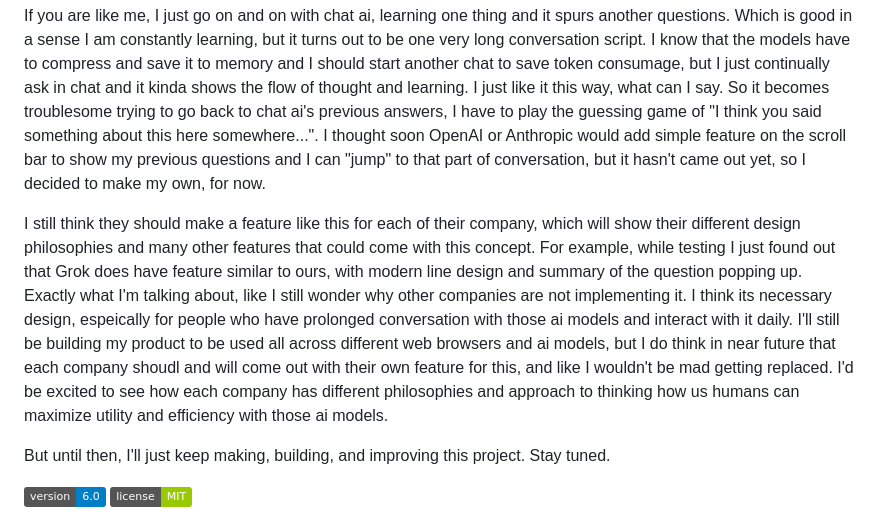
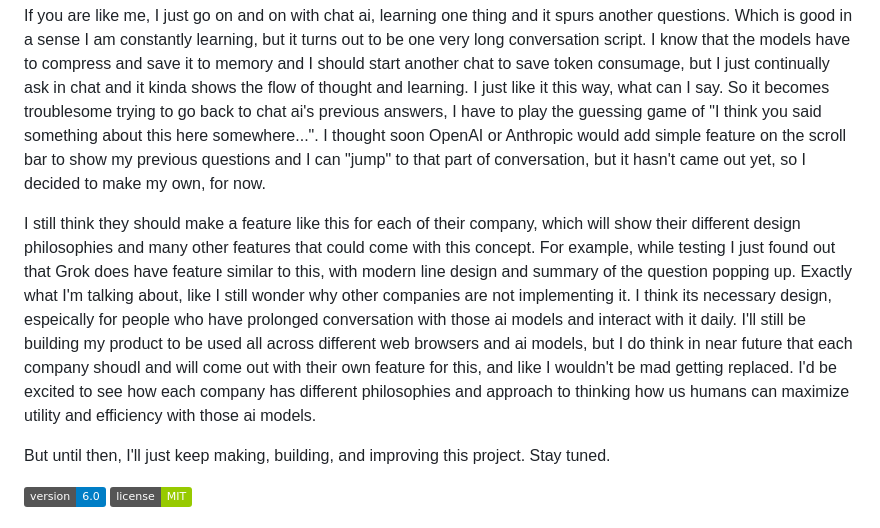
Before and after one commit to JoonJ14/ai-conversation-navigator, a Markdown page: README.md, the part around the change. GitHub-like rendering; badges without logos.

```diff
--- a/README.md
+++ b/README.md
@@ -4,7 +4,7 @@ A browser userscript that adds a navigation sidebar to long AI chat conversation
 
 If you are like me, I just go on and on with chat ai, learning one thing and it spurs another questions. Which is good in a sense I am constantly learning, but it turns out to be one very long conversation script. I know that the models have to compress and save it to memory and I should start another chat to save token consumage, but I just continually ask in chat and it kinda shows the flow of thought and learning. I just like it this way, what can I say. So it becomes troublesome trying to go back to chat ai's previous answers, I have to play the guessing game of "I think you said something about this here somewhere...". I thought soon OpenAI or Anthropic would add simple feature on the scroll bar to show my previous questions and I can "jump" to that part of conversation, but it hasn't came out yet, so I decided to make my own, for now.
 
-I still think they should make a feature like this for each of their company, which will show their different design philosophies and many other features that could come with this concept. For example, while testing I just found out that Grok does have feature similar to ours, with modern line design and summary of the question popping up. Exactly what I'm talking about, like I still wonder why other companies are not implementing it. I think its necessary design, espeically for people who have prolonged conversation with those ai models and interact with it daily. I'll still be building my product to be used all across different web browsers and ai models, but I do think in near future that each company shoudl and will come out with their own feature for this, and like I wouldn't be mad getting replaced. I'd be excited to see how each company has different philosophies and approach to thinking how us humans can maximize utility and efficiency with those ai models.
+I still think they should make a feature like this for each of their company, which will show their different design philosophies and many other features that could come with this concept. For example, while testing I just found out that Grok does have feature similar to this, with modern line design and summary of the question popping up. Exactly what I'm talking about, like I still wonder why other companies are not implementing it. I think its necessary design, espeically for people who have prolonged conversation with those ai models and interact with it daily. I'll still be building my product to be used all across different web browsers and ai models, but I do think in near future that each company shoudl and will come out with their own feature for this, and like I wouldn't be mad getting replaced. I'd be excited to see how each company has different philosophies and approach to thinking how us humans can maximize utility and efficiency with those ai models.
 
 But until then, I'll just keep making, building, and improving this project. Stay tuned.
 
```
